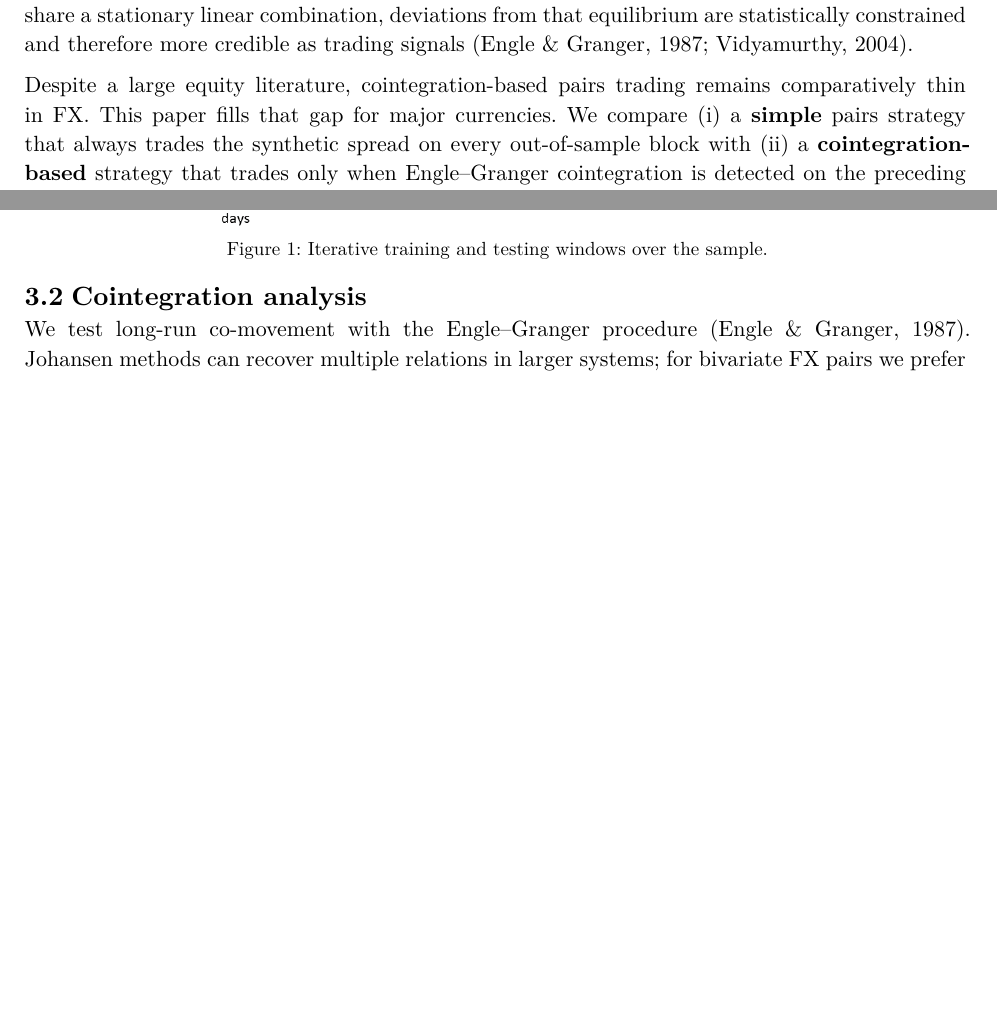
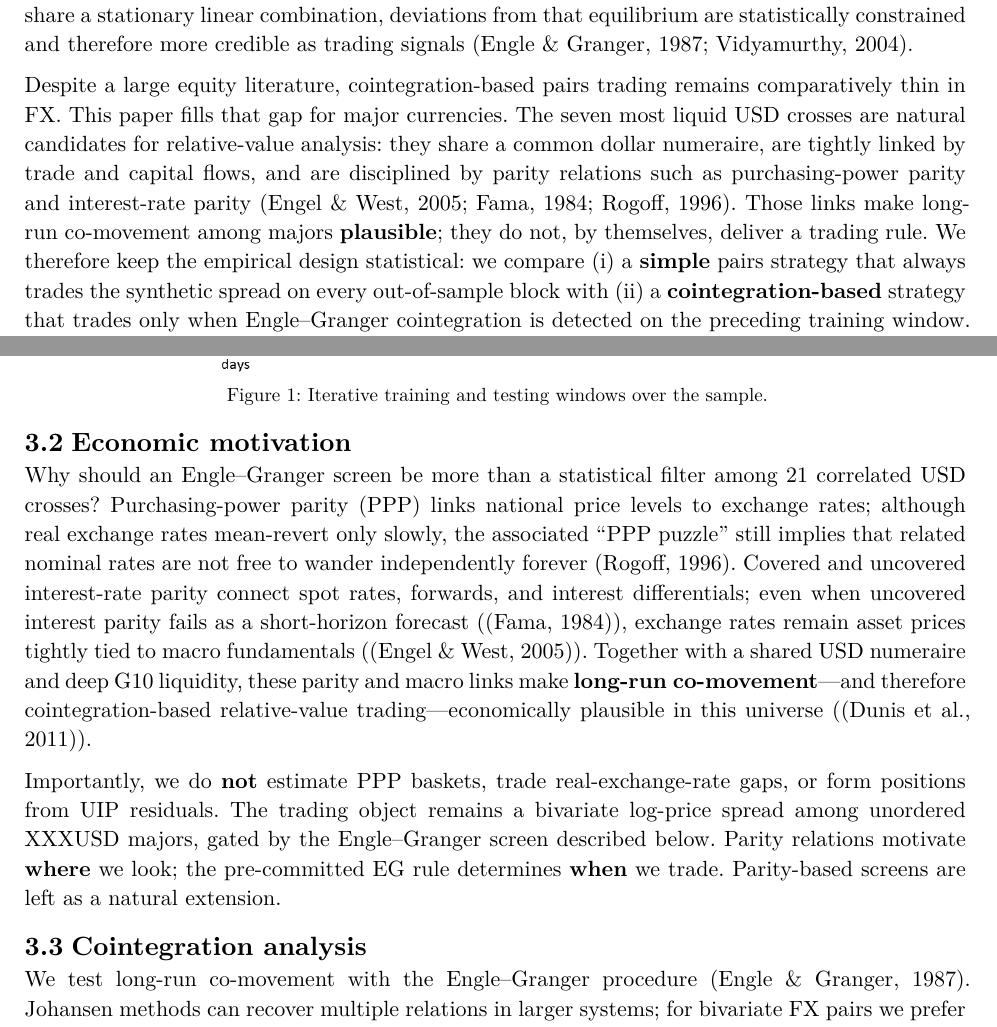
Before and after one commit to QuantLandi/fx-cointegration, a Typst document (paper/main.typ): two parts of pages 1 and 3 of 10, joined at a grey line, cut so that both start at the same text, the shorter picture padded with empty space. The pictures show the PDF file paper/main.pdf that the author committed with the source.

Commit message:
Add PPP/UIP economic motivation while keeping the EG trading design.
Motivate cointegration among USD majors as a setting prior and leave parity screens to future work.

```diff
--- a/paper/main.typ
+++ b/paper/main.typ
@@ -85,9 +85,10 @@ equilibrium are statistically constrained and therefore more credible as trading
 @engle1987 @vidyamurthy2004.
 
 Despite a large equity literature, cointegration-based pairs trading remains comparatively
-thin in FX. This paper fills that gap for major currencies. We compare (i) a *simple* pairs
-strategy that always trades the synthetic spread on every out-of-sample block with (ii) a
-*cointegration-based* strategy that trades only when Engle–Granger cointegration is detected
-on the preceding training window. The universe comprises all unordered pairs among seven
-USD-denominated majors ($C(7,2) = 21$ pairs). Performance is evaluated with annualized
-return and volatility, Sharpe, Sortino, and Calmar ratios, and maximum drawdown
+thin in FX. This paper fills that gap for major currencies. The seven most liquid USD
+crosses are natural candidates for relative-value analysis: they share a common dollar
+numeraire, are tightly linked by trade and capital flows, and are disciplined by parity
+relations such as purchasing-power parity and interest-rate parity
+@rogoff1996 @fama1984 @engelwest2005. Those links make long-run co-movement among majors
+*plausible*; they do not, by themselves, deliver a trading rule. We therefore keep the
+empirical design statistical: we compare (i) a *simple* pairs strategy that always trades
@@ -151,6 +159,26 @@ The simple strategy skips (i) but still uses the training moments.
   image(figpath("fig01_train_test_schematic.png"), width: 85%),
   caption: [Iterative training and testing windows over the sample.],
 ) <fig:schematic>
+
+== Economic motivation
+
+Why should an Engle–Granger screen be more than a statistical filter among 21 correlated
+USD crosses? Purchasing-power parity (PPP) links national price levels to exchange rates;
+although real exchange rates mean-revert only slowly, the associated “PPP puzzle” still
+implies that related nominal rates are not free to wander independently forever
+@rogoff1996. Covered and uncovered interest-rate parity connect spot rates, forwards, and
+interest differentials; even when uncovered interest parity fails as a short-horizon
+forecast (@fama1984), exchange rates remain asset prices tightly tied to macro
+fundamentals (@engelwest2005). Together with a shared USD numeraire and deep G10
+liquidity, these parity and macro links make *long-run co-movement*—and therefore
+cointegration-based relative-value trading—economically plausible in this universe
+(@dunis2011).
+
+Importantly, we do *not* estimate PPP baskets, trade real-exchange-rate gaps, or form
+positions from UIP residuals. The trading object remains a bivariate log-price spread among
+unordered XXXUSD majors, gated by the Engle–Granger screen described below. Parity
+relations motivate *where* we look; the pre-committed EG rule determines *when* we trade.
+Parity-based screens are left as a natural extension.
 
 == Cointegration analysis
 
```
Also changed, not shown: paper/refs.bib (+32 -0 lines), paper/main.pdf, paper/main.typ (17 more changed lines).
